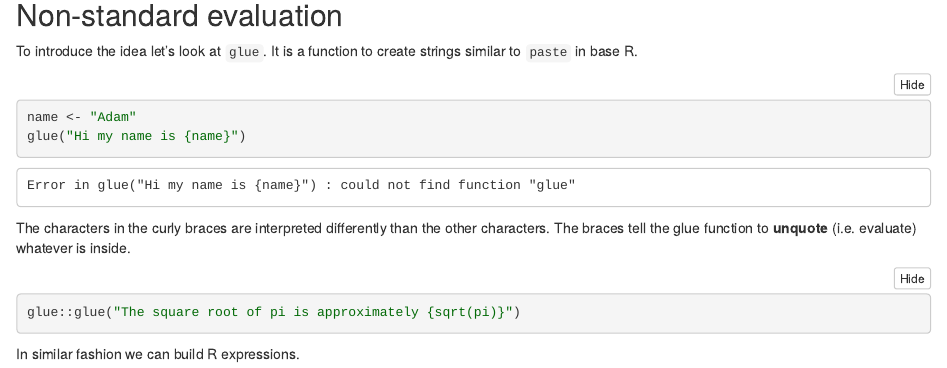
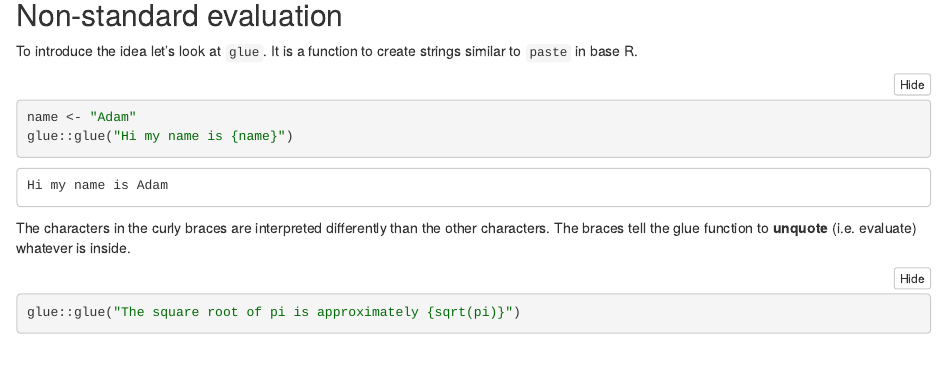
Before and after one commit to ablack3/useR-Portland, an R Markdown document (nb1.Rmd): the page in a window 1100 px wide, from 3010 px down. The pictures show the output file nb1.nb.html that the author committed with the source, opened offline.

Commit message:
reran code

````diff
--- a/nb1.Rmd
+++ b/nb1.Rmd
@@ -102,7 +102,7 @@ To introduce the idea let's look at `glue`. It is a function to create strings s
 
 ```{r}
 name <- "Adam"
-glue("Hi my name is {name}")
+glue::glue("Hi my name is {name}")
 ```
 The characters in the curly braces are interpreted differently than the other characters. The braces tell the glue function to **unquote** (i.e. evaluate) whatever is inside.
 
````
Also changed, not shown: nb1.nb.html.
